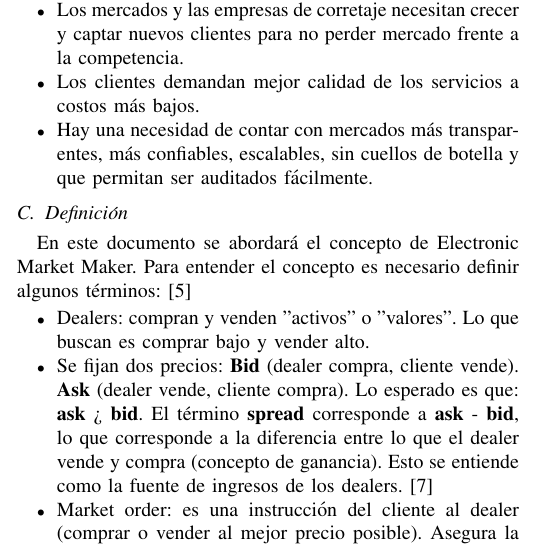
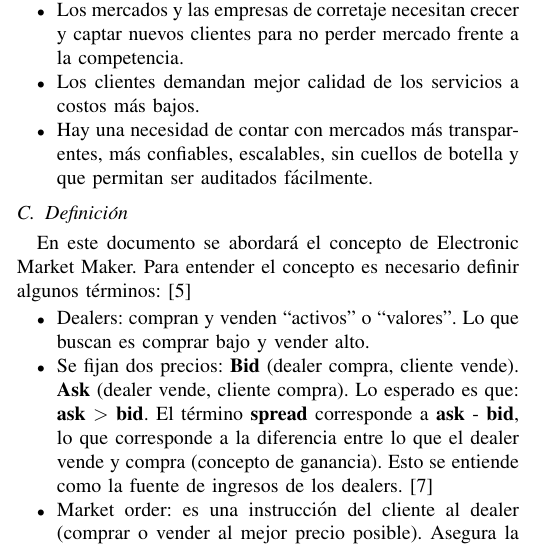
Before and after one commit to jantogni/memoria, a LaTeX paper (paper_smemoria/paper_main.tex, which reads paper_smemoria/include/finanzas.tex): part of one column of page 2 of 5, cut so that both start at the same text. Compiled offline with pdfLaTeX.

Commit message:
Update paper_smemoria/include/finanzas.tex
Replacing "<text>" for ``<text>''.
Fixing the symbol ">", using math mode.

```diff
--- a/paper_smemoria/include/finanzas.tex
+++ b/paper_smemoria/include/finanzas.tex
@@ -73,9 +73,9 @@ Las características de la digitalicación de los mercados mundiales fue impulsa
 %Definición de un Electronic market maker
 En este documento se abordará el concepto de Electronic Market Maker. Para entender el concepto es necesario definir algunos términos: \cite{glosten1985bid}
 \begin{itemize}
-        \item Dealers: compran y venden "activos" o "valores". Lo que buscan es comprar bajo y vender alto.
+        \item Dealers: compran y venden ``activos'' o ``valores''. Lo que buscan es comprar bajo y vender alto.
         \item Se fijan dos precios: \textbf{Bid} (dealer compra, cliente vende). \textbf{Ask} (dealer vende, cliente compra). Lo esperado es que:
-                \textbf{ask} > \textbf{bid}. El término \textbf{spread} corresponde a \textbf{ask} - \textbf{bid}, lo que corresponde a la diferencia entre lo que
+                \textbf{ask} $>$ \textbf{bid}. El término \textbf{spread} corresponde a \textbf{ask} - \textbf{bid}, lo que corresponde a la diferencia entre lo que
                 el dealer vende y compra (concepto de ganancia). Esto se entiende como la fuente de ingresos de los dealers. \cite{ho1981optimal}
         \item Market order: es una instrucción del cliente al dealer (comprar o vender al mejor precio posible). Asegura la realización de la transacción,
                 pero no el precio.
```
